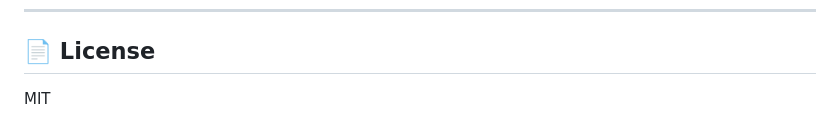
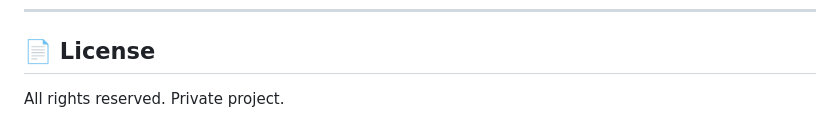
Before and after one commit to DarkSun2003/upgraded-potato, a Markdown page: README.md, the part around the change. GitHub-like rendering.

Commit message:
Update license to private/all rights reserved

```diff
--- a/README.md
+++ b/README.md
@@ -139,4 +139,4 @@ Available scenarios:
 
 ## 📄 License
 
-MIT
+All rights reserved. Private project.
```
